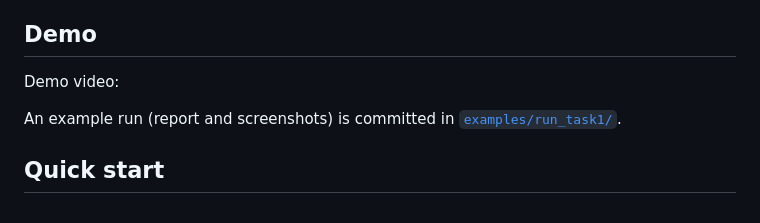
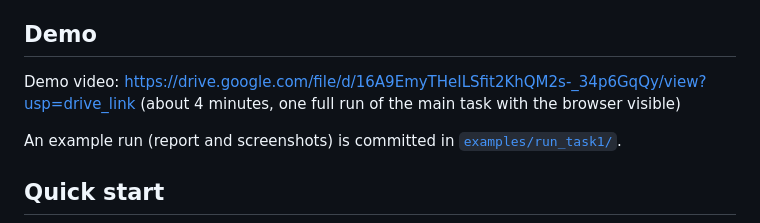
Before and after one commit to HetviThakkar-025/AI-Task-Worker, a Markdown page: README.md, the part around the change. Rendered like a GitHub page.

Commit message:
Added demo link

```diff
--- a/README.md
+++ b/README.md
@@ -12,7 +12,7 @@ I built this prototype for the CentrAlign AI intern task on 3-4 October 2026. I
 
 ## Demo
 
-Demo video: <ADD LINK>
+Demo video: https://drive.google.com/file/d/16A9EmyTHeILSfit2KhQM2s-_34p6GqQy/view?usp=drive_link (about 4 minutes, one full run of the main task with the browser visible)
 
 An example run (report and screenshots) is committed in [`examples/run_task1/`](examples/run_task1/report.md).
 
```
